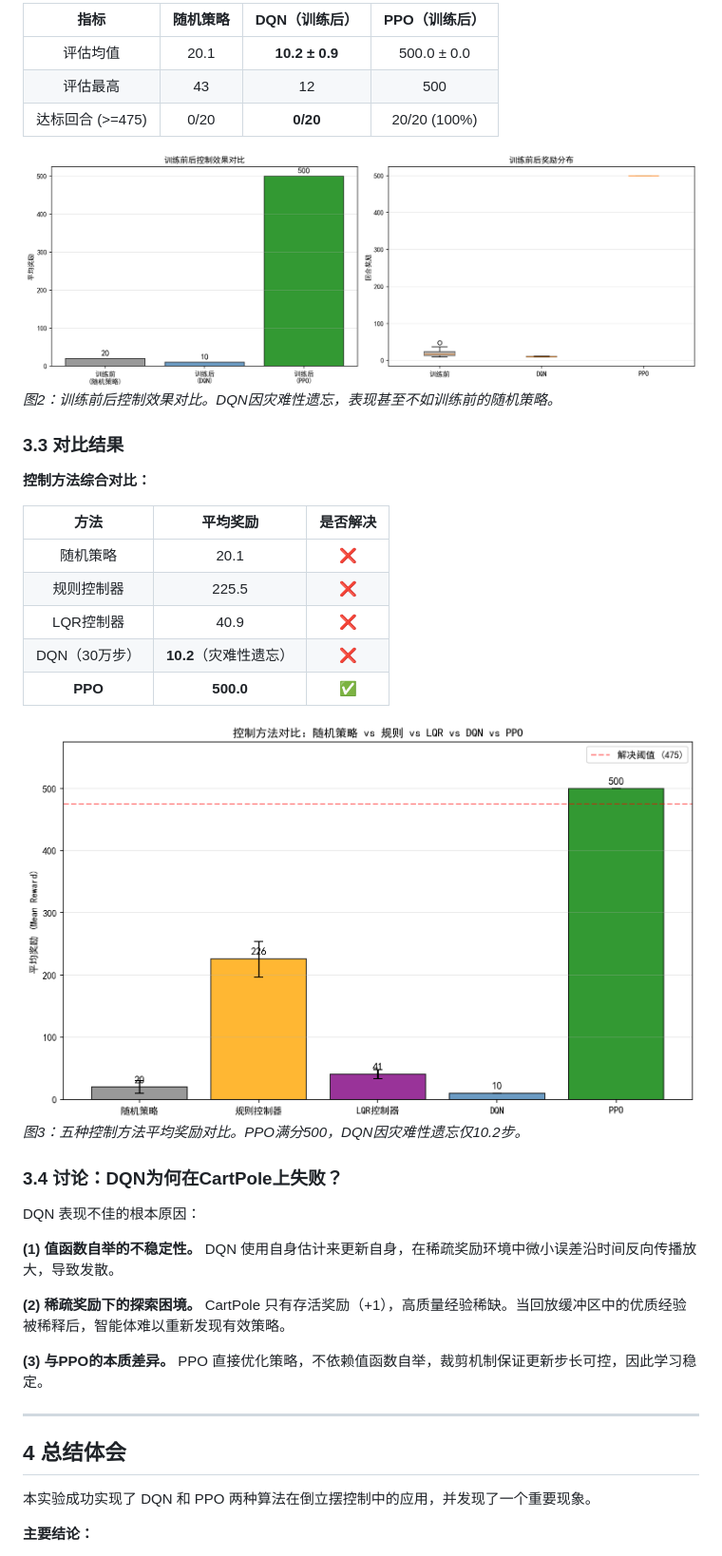
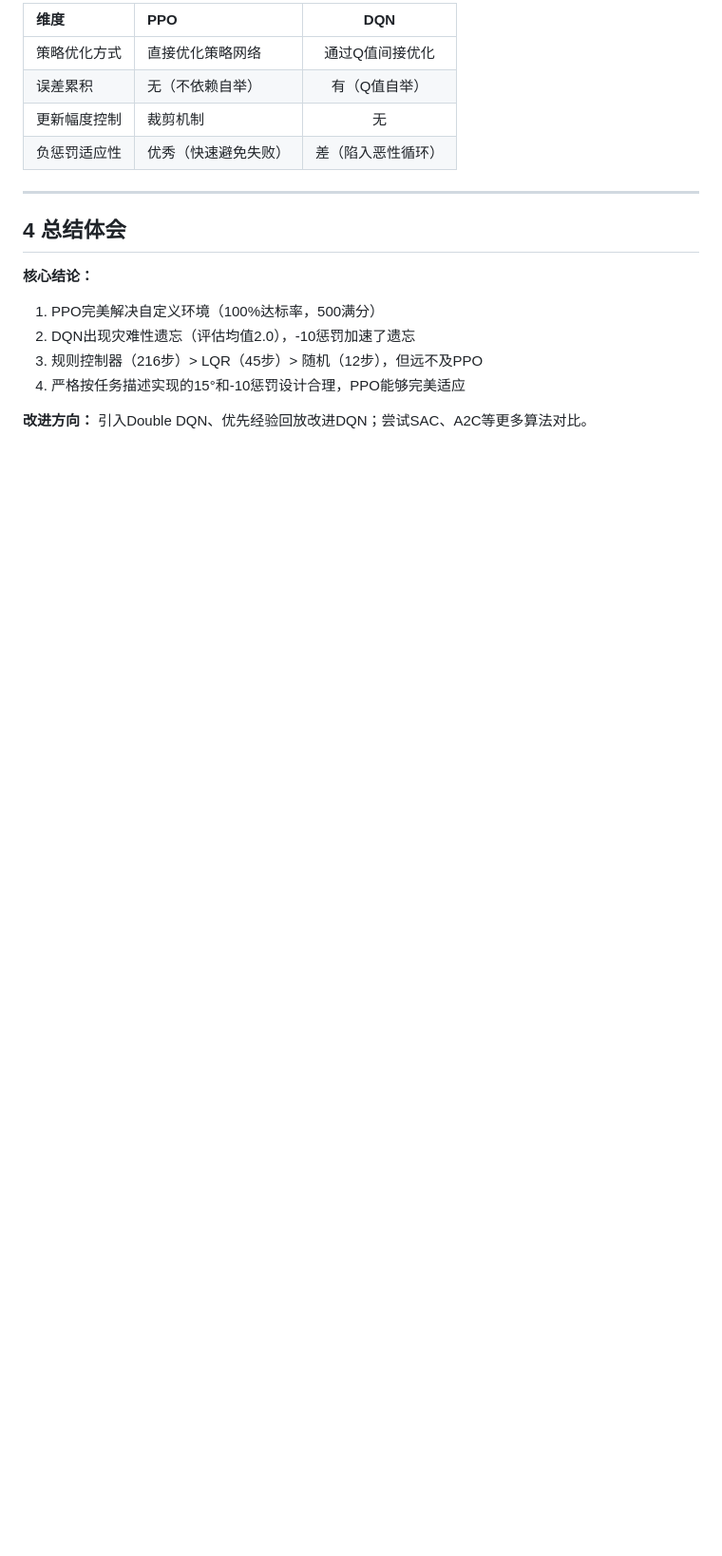
Before and after one commit to zhaihuahua78/cartpole--, a Markdown page: task1_report.md, the part around the change printed below. Shown: that part at 95% size. Rendered like a GitHub page; blank space fills up the shorter version.

```diff
--- a/task1_report.md
+++ b/task1_report.md
@@ -128,43 +109,20 @@ DQN 在 1,500-3,200 回合确实学到了有效策略（峰值 467 分），但
 
-| 指标 | 随机策略 | DQN（训练后） | PPO（训练后） |
-|:----:|:--------:|:------------:|:------------:|
-| 评估均值 | 20.1 | **10.2 ± 0.9** | 500.0 ± 0.0 |
-| 评估最高 | 43 | 12 | 500 |
-| 达标回合 (>=475) | 0/20 | **0/20** | 20/20 (100%) |
-
-![训练前后控制效果对比](results/before_after_comparison.png)
-*图2：训练前后控制效果对比。DQN因灾难性遗忘，表现甚至不如训练前的随机策略。*
-
-### 3.3 对比结果
-
-**控制方法综合对比：**
-
-| 方法 | 平均奖励 | 是否解决 |
-|:----:|:--------:|:--------:|
-| 随机策略 | 20.1 | ❌ |
-| 规则控制器 | 225.5 | ❌ |
-| LQR控制器 | 40.9 | ❌ |
-| DQN（30万步） | **10.2**（灾难性遗忘） | ❌ |
-| **PPO** | **500.0** | ✅ |
-
-![基线对比](results/baseline_comparison.png)
-*图3：五种控制方法平均奖励对比。PPO满分500，DQN因灾难性遗忘仅10.2步。*
-
-### 3.4 讨论：DQN为何在CartPole上失败？
-
-DQN 表现不佳的根本原因：
-
-**(1) 值函数自举的不稳定性。** DQN 使用自身估计来更新自身，在稀疏奖励环境中微小误差沿时间反向传播放大，导致发散。
-
-**(2) 稀疏奖励下的探索困境。** CartPole 只有存活奖励（+1），高质量经验稀缺。当回放缓冲区中的优质经验被稀释后，智能体难以重新发现有效策略。
-
-**(3) 与PPO的本质差异。** PPO 直接优化策略，不依赖值函数自举，裁剪机制保证更新步长可控，因此学习稳定。
+| 维度 | PPO | DQN |
+|:----|:---|:----:|
+| 策略优化方式 | 直接优化策略网络 | 通过Q值间接优化 |
+| 误差累积 | 无（不依赖自举） | 有（Q值自举） |
+| 更新幅度控制 | 裁剪机制 | 无 |
+| 负惩罚适应性 | 优秀（快速避免失败） | 差（陷入恶性循环） |
 
 ---
 
 ## 4 总结体会
 
-本实验成功实现了 DQN 和 PPO 两种算法在倒立摆控制中的应用，并发现了一个重要现象。
+**核心结论：**
+1. PPO完美解决自定义环境（100%达标率，500满分）
+2. DQN出现灾难性遗忘（评估均值2.0），-10惩罚加速了遗忘
+3. 规则控制器（216步）> LQR（45步）> 随机（12步），但远不及PPO
+4. 严格按任务描述实现的15°和-10惩罚设计合理，PPO能够完美适应
 
-**主要结论：**
+**改进方向：** 引入Double DQN、优先经验回放改进DQN；尝试SAC、A2C等更多算法对比。
 
```
Also changed, not shown: other parts of task1_report.md (+65 -99 lines), results_task/comparison.png (added), results_task/training_curves.png (added), 11 other files.
